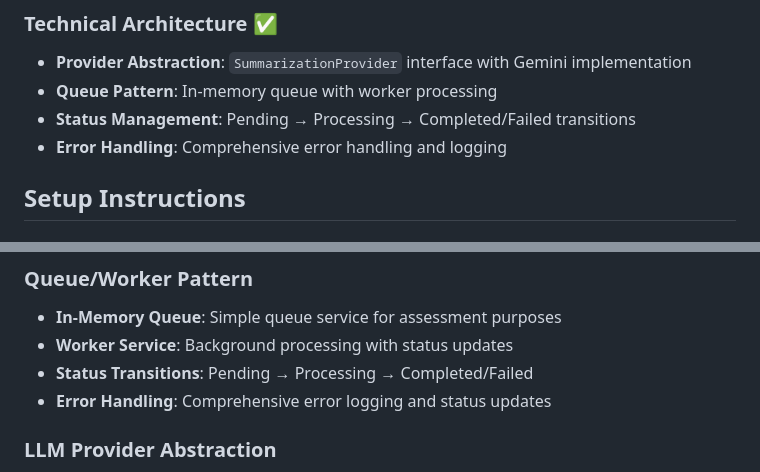
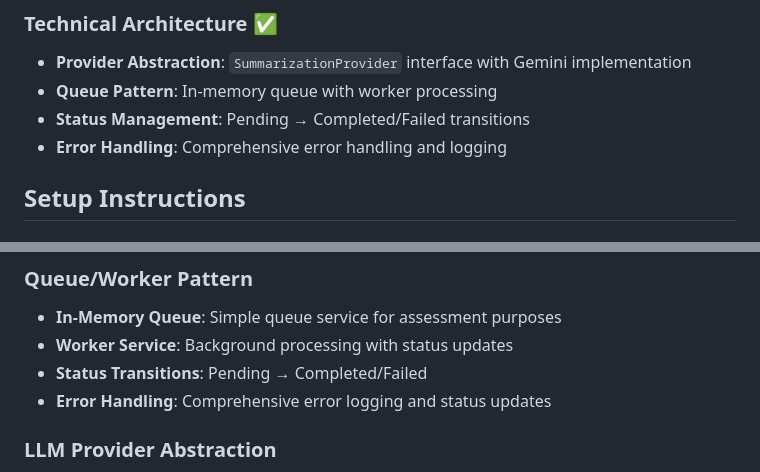
Before and after one commit to Bolaji5821/workai-assessment, a Markdown page: ts-service/README.md, 2 parts joined by grey strips. Rendered like a GitHub page.

```diff
--- a/ts-service/README.md
+++ b/ts-service/README.md
@@ -37,7 +37,7 @@ This NestJS service implements a **Candidate Document Intake and Summary Workflo
 ### Technical Architecture ✅
 - **Provider Abstraction**: `SummarizationProvider` interface with Gemini implementation
 - **Queue Pattern**: In-memory queue with worker processing
-- **Status Management**: Pending → Processing → Completed/Failed transitions
+- **Status Management**: Pending → Completed/Failed transitions
 - **Error Handling**: Comprehensive error handling and logging
 
 ## Setup Instructions
@@ -207,7 +207,7 @@ curl http://localhost:3000/candidates/[CANDIDATE_ID]/summaries \
 ### Queue/Worker Pattern
 - **In-Memory Queue**: Simple queue service for assessment purposes
 - **Worker Service**: Background processing with status updates
-- **Status Transitions**: Pending → Processing → Completed/Failed
+- **Status Transitions**: Pending → Completed/Failed
 - **Error Handling**: Comprehensive error logging and status updates
 
 ### LLM Provider Abstraction
```
Also changed, not shown: README.md (+0 -1 lines), ts-service/NOTES.md (+1 -1 lines).
